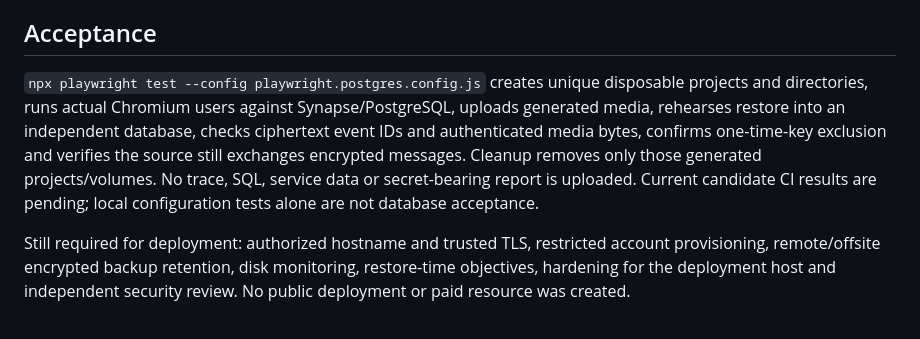
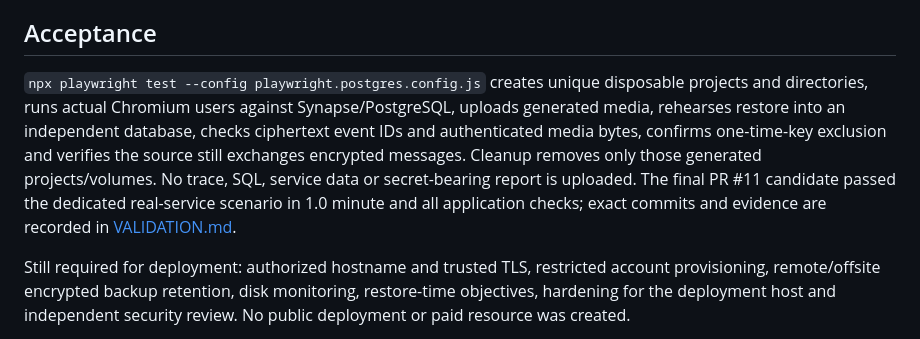
Before and after one commit to TolkmisLK/mutual_chat, a Markdown page: docs/POSTGRES.md, the part around the change. Rendered like a GitHub page.

```diff
--- a/docs/POSTGRES.md
+++ b/docs/POSTGRES.md
@@ -25,7 +25,7 @@ Backups contain **database credentials, registration secrets, access tokens and
 
 ## Acceptance
 
-`npx playwright test --config playwright.postgres.config.js` creates unique disposable projects and directories, runs actual Chromium users against Synapse/PostgreSQL, uploads generated media, rehearses restore into an independent database, checks ciphertext event IDs and authenticated media bytes, confirms one-time-key exclusion and verifies the source still exchanges encrypted messages. Cleanup removes only those generated projects/volumes. No trace, SQL, service data or secret-bearing report is uploaded. Current candidate CI results are pending; local configuration tests alone are not database acceptance.
+`npx playwright test --config playwright.postgres.config.js` creates unique disposable projects and directories, runs actual Chromium users against Synapse/PostgreSQL, uploads generated media, rehearses restore into an independent database, checks ciphertext event IDs and authenticated media bytes, confirms one-time-key exclusion and verifies the source still exchanges encrypted messages. Cleanup removes only those generated projects/volumes. No trace, SQL, service data or secret-bearing report is uploaded. The final PR #11 candidate passed the dedicated real-service scenario in 1.0 minute and all application checks; exact commits and evidence are recorded in [VALIDATION.md](VALIDATION.md).
 
 Still required for deployment: authorized hostname and trusted TLS, restricted account provisioning, remote/offsite encrypted backup retention, disk monitoring, restore-time objectives, hardening for the deployment host and independent security review. No public deployment or paid resource was created.
 
```
Also changed, not shown: docs/ROADMAP.md (+2 -2 lines), docs/VALIDATION.md (+6 -2 lines).
